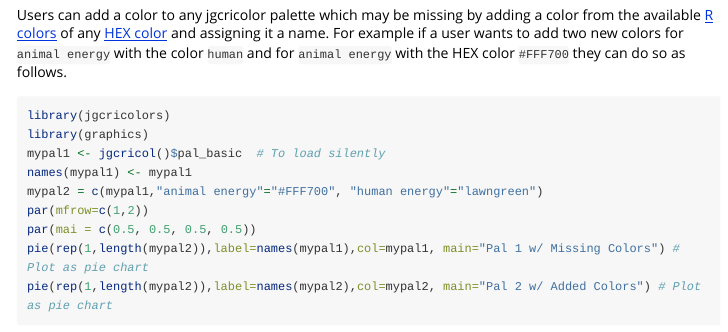
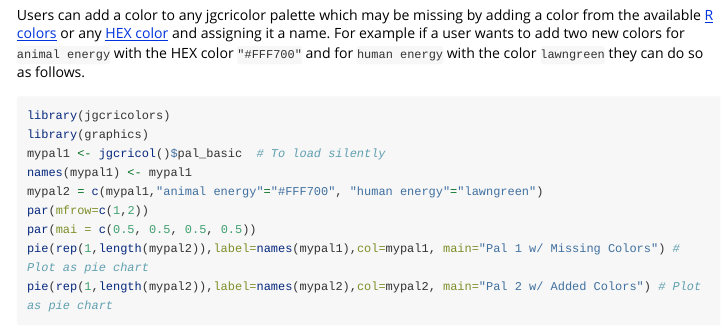
Before and after one commit to JGCRI/jgcricolors, an R Markdown document (vignettes/vignette_examples.Rmd): the page in a window 1100 px wide, from 4360 px down. Rendered offline with R 4.5, knitr and Pandoc, with nearby package versions; code that draws random numbers runs with fixed seeds of ours; long lines of code are wrapped.

Commit message:
Fixing webpage error

````diff
--- a/vignettes/vignette_examples.Rmd
+++ b/vignettes/vignette_examples.Rmd
@@ -208,7 +208,7 @@ for(i in 1:length(listx)){
 <!-------------------------->
 <!-------------------------->
 
-Users can add a color to any jgcricolor palette which may be missing by adding a color from the available [R colors](http://www.stat.columbia.edu/~tzheng/files/Rcolor.pdf?utm_source=twitterfeed&utm_medium=twitter) of any [HEX color](https://htmlcolorcodes.com) and assigning it a name. For example if a user wants to add two new colors for `animal energy` with the color `human` and for `animal energy` with the HEX color `#FFF700` they can do so as follows.
+Users can add a color to any jgcricolor palette which may be missing by adding a color from the available [R colors](http://www.stat.columbia.edu/~tzheng/files/Rcolor.pdf?utm_source=twitterfeed&utm_medium=twitter) or any [HEX color](https://htmlcolorcodes.com) and assigning it a name. For example if a user wants to add two new colors for `animal energy` with the HEX color `"#FFF700"` and for `human energy` with the color `lawngreen` they can do so as follows.
 
 ```{r, eval=T, warning=FALSE, message=FALSE}
 library(jgcricolors)
````
